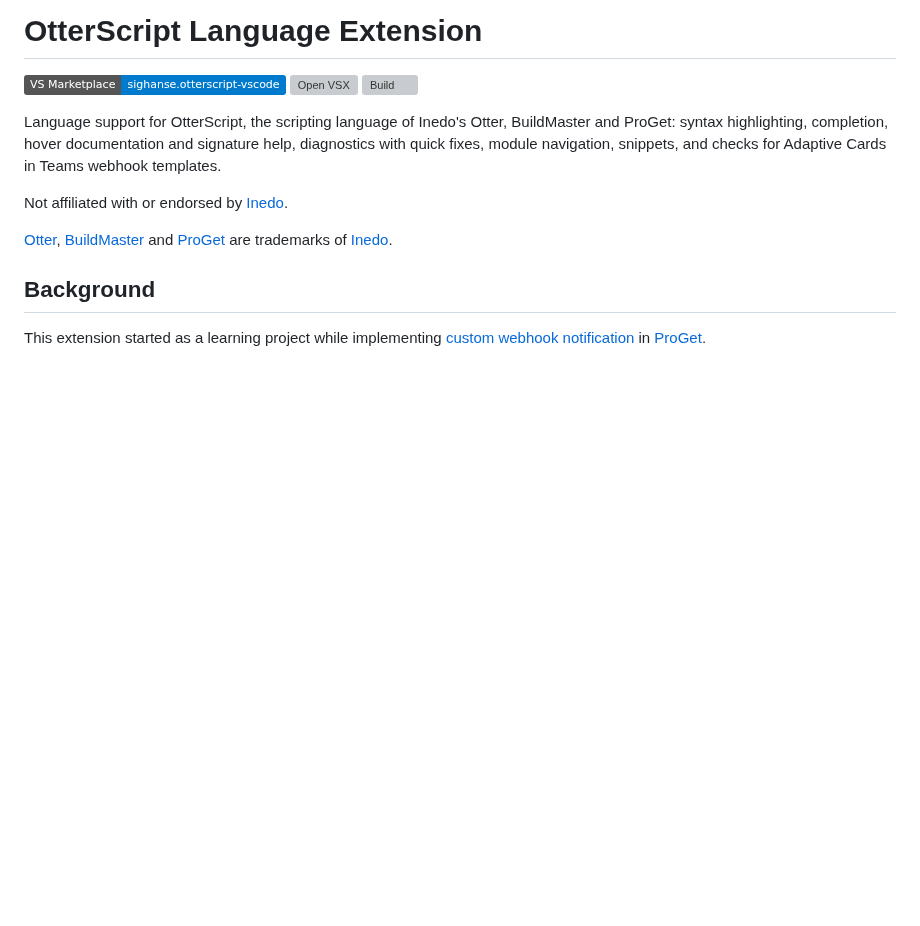
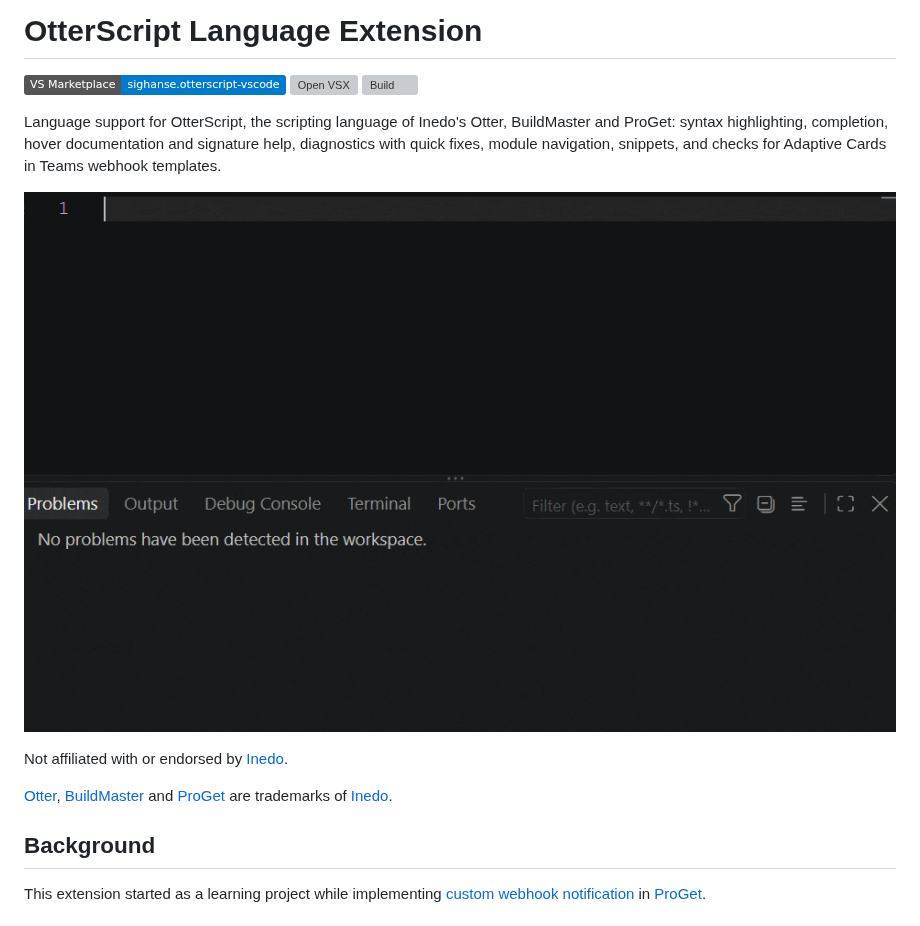
Before and after one commit to sighanse/otterscript-vscode, a Markdown page: README.md, the part around the change. Drawn GitHub-style; pictures changed too: images/demo.gif (added); badges without logos; blank space fills up the shorter version; grey boxes are pictures that could not be loaded.

Commit message:
docs: demo recording at the top of the README
images/demo.gif shows snippets, completion, hover, signature help and
quick fixes. It isn't packaged: vsce points the README link at GitHub,
so .vscodeignore leaves GIFs out, and the large-file hook skips them.

```diff
--- a/README.md
+++ b/README.md
@@ -5,6 +5,8 @@
 [![Build](https://github.com/sighanse/otterscript-vscode/actions/workflows/build.yml/badge.svg)](https://github.com/sighanse/otterscript-vscode/actions/workflows/build.yml)
 
 Language support for OtterScript, the scripting language of Inedo's Otter, BuildMaster and ProGet: syntax highlighting, completion, hover documentation and signature help, diagnostics with quick fixes, module navigation, snippets, and checks for Adaptive Cards in Teams webhook templates.
+
+![Writing OtterScript: snippets, completion, hover, signature help, and diagnostics fixed with quick fixes](images/demo.gif)
 
 Not affiliated with or endorsed by [Inedo](https://inedo.com/).
 
```
Also changed, not shown: 2 other files.
